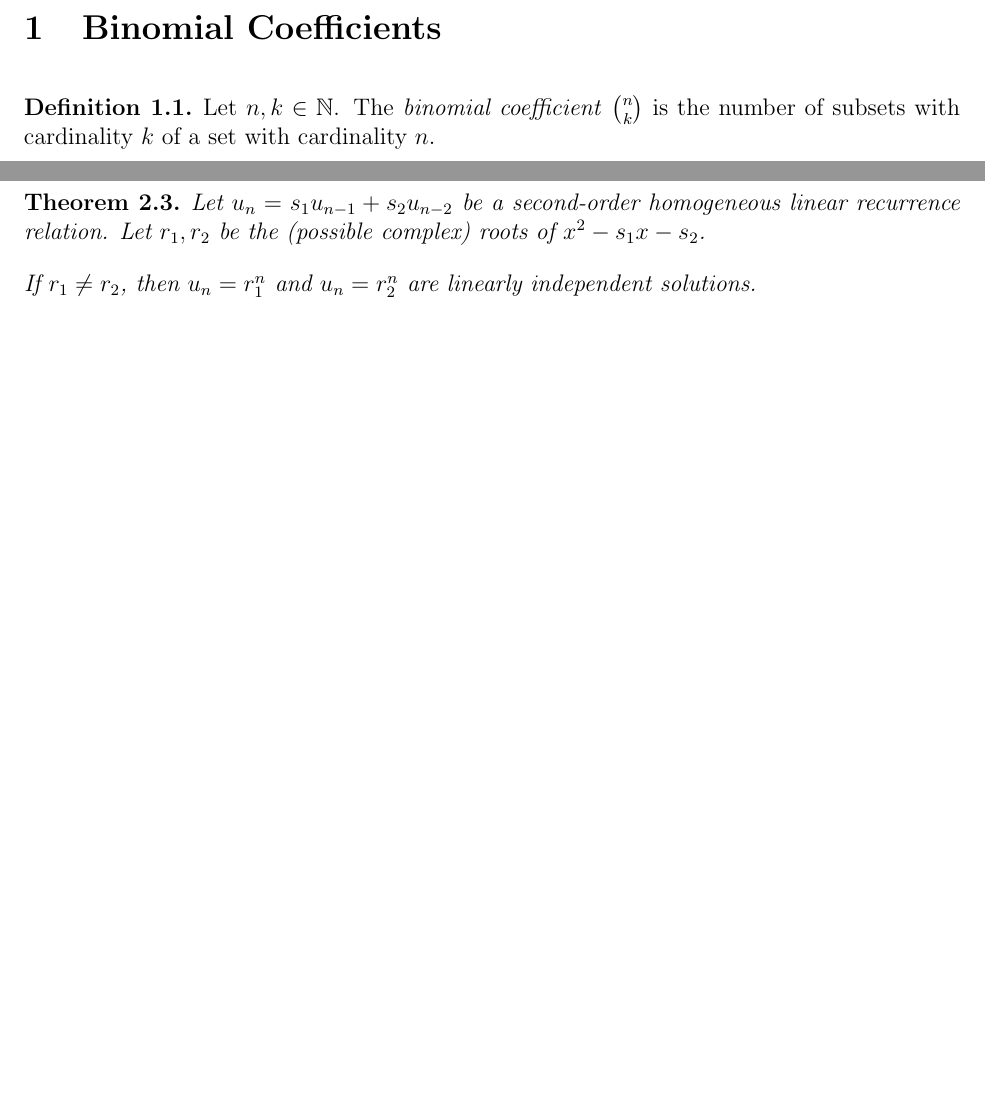
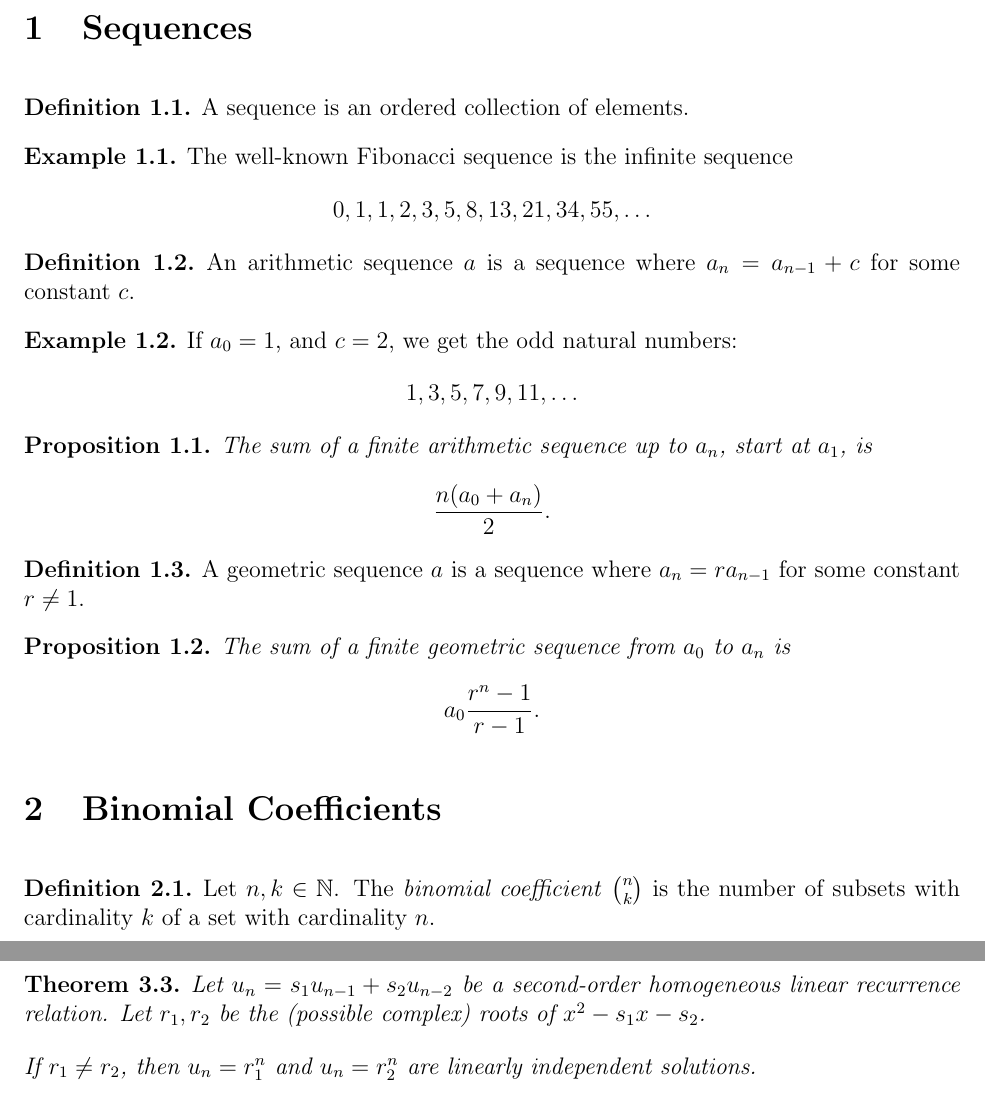
Before and after one commit to brendanburkhart/notes, a LaTeX document (Discrete/discrete.tex): two parts of pages 2 and 6 of 6 before the commit and two parts of pages 2 and 7 of 7 after it, joined at a grey line, cut at the place of the change, the shorter picture padded with empty space. Compiled offline with pdfLaTeX.

Commit message:
Add geo/arith sequences

```diff
--- a/Discrete/discrete.tex
+++ b/Discrete/discrete.tex
@@ -24,6 +24,36 @@
 
 \tableofcontents
 \newpage
+
+\section{Sequences}
+
+\begin{defn}
+    A sequence is an ordered collection of elements.
+\end{defn}
+
+\begin{exmp}
+    The well-known Fibonacci sequence is the infinite sequence \[0, 1, 1, 2, 3, 5, 8, 13, 21, 34, 55, \ldots\]
+\end{exmp}
+
+\begin{defn}
+    An arithmetic sequence $a$ is a sequence where $a_n = a_{n-1} + c$ for some constant $c$.
+\end{defn}
+
+\begin{exmp}
+    If $a_0 = 1$, and $c = 2$, we get the odd natural numbers: \[1, 3, 5, 7, 9, 11, \ldots\]
+\end{exmp}
+
+\begin{prop}
+    The sum of a finite arithmetic sequence up to $a_n$, start at $a_1$, is \[\frac{n(a_0 + a_n)}{2}.\]
+\end{prop}
+
+\begin{defn}
+    A geometric sequence $a$ is a sequence where $a_n = ra_{n-1}$ for some constant $r \neq 1$.
+\end{defn}
+
+\begin{prop}
+    The sum of a finite geometric sequence from $a_0$ to $a_n$ is \[a_0\frac{r^n - 1}{r - 1}.\]
+\end{prop}
 
 \section{Binomial Coefficients}
 
```
Also changed, not shown: Discrete/discrete.tex (3 more changed lines).
